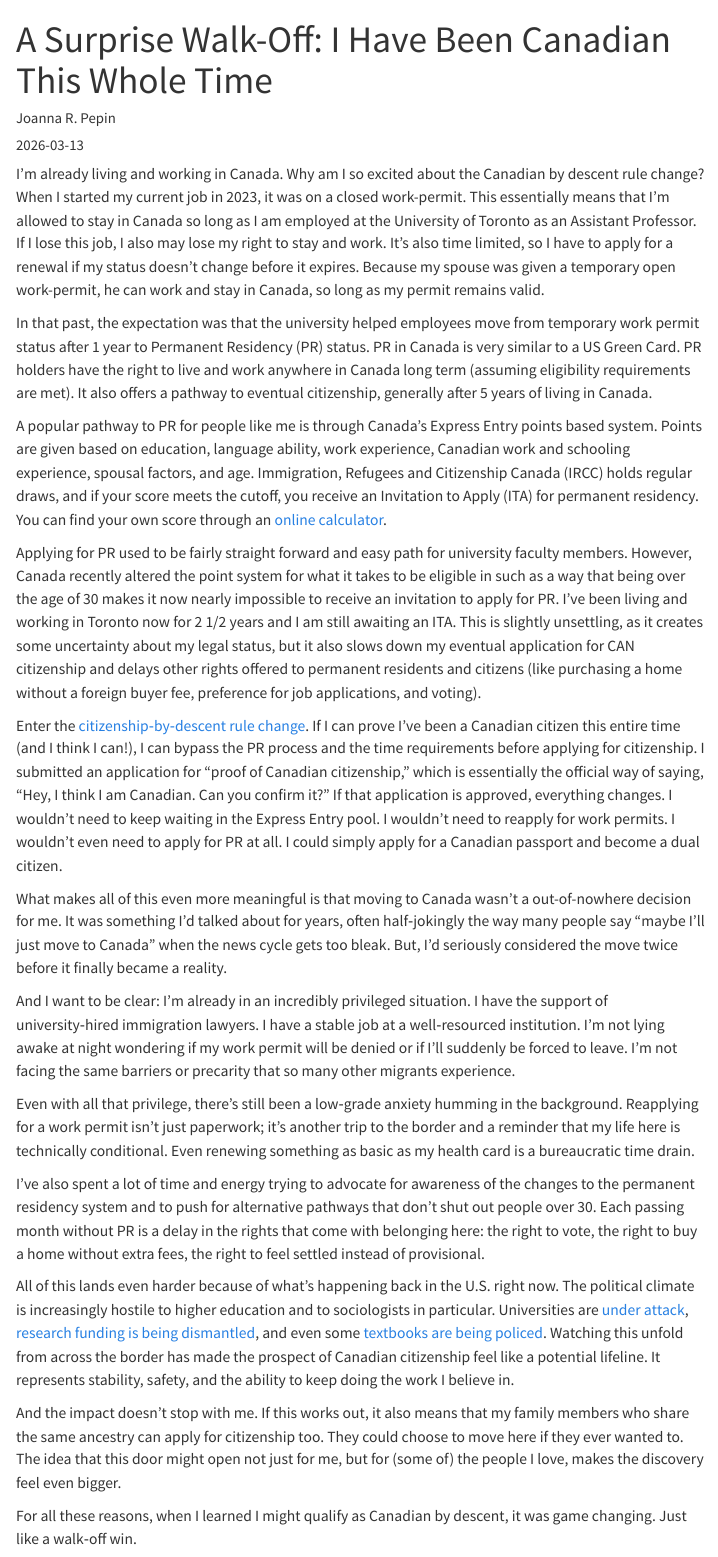
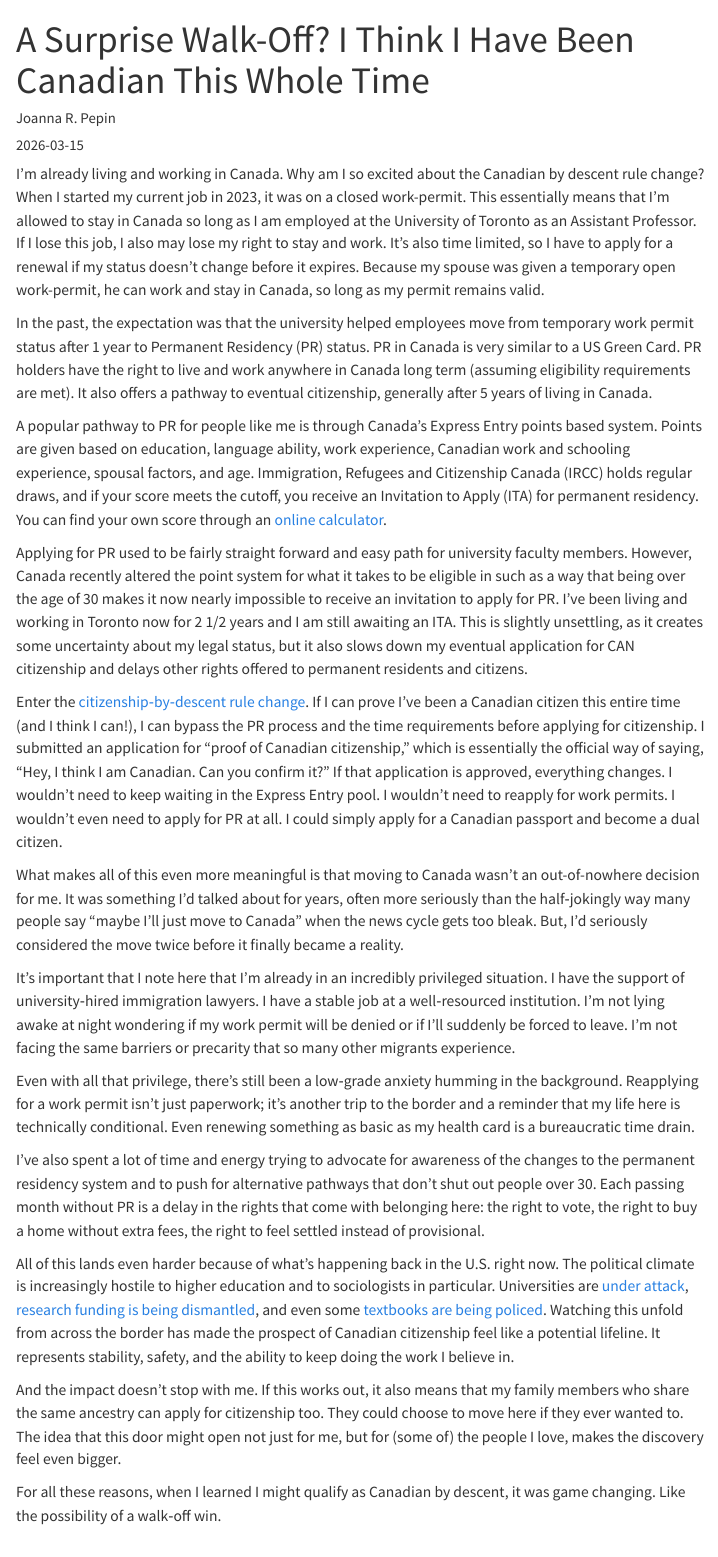
Before and after one commit to jrpepin/joannapepin.github.io, a Quarto document (posts/status/index.qmd): the page in a window 1100 px wide, from its top. Rendered offline with R 4.5, knitr and Pandoc in place of Quarto, with nearby package versions; menus at the side of the page are left out.

Commit message:
next draft

```diff
--- a/posts/status/index.qmd
+++ b/posts/status/index.qmd
@@ -1,7 +1,7 @@
 ---
-title: "A Surprise Walk-Off: I Have Been Canadian This Whole Time"
+title: "A Surprise Walk-Off? I Think I Have Been Canadian This Whole Time"
 author: "Joanna R. Pepin"
-date: "2026-03-13"
+date: "2026-03-15"
 categories: [me]
 draft: true
 filters:
@@ -10,17 +10,17 @@ filters:
 
 I'm already living and working in Canada. Why am I so excited about the Canadian by descent rule change? When I started my current job in 2023, it was on a closed work-permit. This essentially means that I'm allowed to stay in Canada so long as I am employed at the University of Toronto as an Assistant Professor. If I lose this job, I also may lose my right to stay and work. It's also time limited, so I have to apply for a renewal if my status doesn't change before it expires. Because my spouse was given a temporary open work-permit, he can work and stay in Canada, so long as my permit remains valid.
 
-In that past, the expectation was that the university helped employees move from temporary work permit status after 1 year to Permanent Residency (PR) status. PR in Canada is very similar to a US Green Card. PR holders have the right to live and work anywhere in Canada long term (assuming eligibility requirements are met). It also offers a pathway to eventual citizenship, generally after 5 years of living in Canada.
+In the past, the expectation was that the university helped employees move from temporary work permit status after 1 year to Permanent Residency (PR) status. PR in Canada is very similar to a US Green Card. PR holders have the right to live and work anywhere in Canada long term (assuming eligibility requirements are met). It also offers a pathway to eventual citizenship, generally after 5 years of living in Canada.
 
 A popular pathway to PR for people like me is through Canada's Express Entry points based system. Points are given based on education, language ability, work experience, Canadian work and schooling experience, spousal factors, and age. Immigration, Refugees and Citizenship Canada (IRCC) holds regular draws, and if your score meets the cutoff, you receive an Invitation to Apply (ITA) for permanent residency. You can find your own score through an [online calculator](https://www.canada.ca/en/immigration-refugees-citizenship/services/immigrate-canada/express-entry/check-score.html#calculator).
 
-Applying for PR used to be fairly straight forward and easy path for university faculty members. However, Canada recently altered the point system for what it takes to be eligible in such as a way that being over the age of 30 makes it now nearly impossible to receive an invitation to apply for PR. I've been living and working in Toronto now for 2 1/2 years and I am still awaiting an ITA. This is slightly unsettling, as it creates some uncertainty about my legal status, but it also slows down my eventual application for CAN citizenship and delays other rights offered to permanent residents and citizens (like purchasing a home without a foreign buyer fee, preference for job applications, and voting).
+Applying for PR used to be fairly straight forward and easy path for university faculty members. However, Canada recently altered the point system for what it takes to be eligible in such as a way that being over the age of 30 makes it now nearly impossible to receive an invitation to apply for PR. I've been living and working in Toronto now for 2 1/2 years and I am still awaiting an ITA. This is slightly unsettling, as it creates some uncertainty about my legal status, but it also slows down my eventual application for CAN citizenship and delays other rights offered to permanent residents and citizens.
 
 Enter the [citizenship‑by‑descent rule change](https://www.canada.ca/en/immigration-refugees-citizenship/news/2025/12/bill-c-3-an-act-to-amend-the-citizenship-act-2025-comes-into-effect.html). If I can prove I've been a Canadian citizen this entire time (and I think I can!), I can bypass the PR process and the time requirements before applying for citizenship. I submitted an application for “proof of Canadian citizenship,” which is essentially the official way of saying, “Hey, I think I am Canadian. Can you confirm it?” If that application is approved, everything changes. I wouldn’t need to keep waiting in the Express Entry pool. I wouldn’t need to reapply for work permits. I wouldn’t even need to apply for PR at all. I could simply apply for a Canadian passport and become a dual citizen.
 
-What makes all of this even more meaningful is that moving to Canada wasn’t a out-of-nowhere decision for me. It was something I’d talked about for years, often half‑jokingly the way many people say “maybe I’ll just move to Canada” when the news cycle gets too bleak. But, I'd seriously considered the move twice before it finally became a reality.
+What makes all of this even more meaningful is that moving to Canada wasn’t an out-of-nowhere decision for me. It was something I’d talked about for years, often more seriously than the half‑jokingly way many people say “maybe I’ll just move to Canada” when the news cycle gets too bleak. But, I'd seriously considered the move twice before it finally became a reality.
 
-And I want to be clear: I’m already in an incredibly privileged situation. I have the support of university‑hired immigration lawyers. I have a stable job at a well‑resourced institution. I’m not lying awake at night wondering if my work permit will be denied or if I’ll suddenly be forced to leave. I’m not facing the same barriers or precarity that so many other migrants experience.
+It's important that I note here that I’m already in an incredibly privileged situation. I have the support of university‑hired immigration lawyers. I have a stable job at a well‑resourced institution. I’m not lying awake at night wondering if my work permit will be denied or if I’ll suddenly be forced to leave. I’m not facing the same barriers or precarity that so many other migrants experience.
 
 Even with all that privilege, there’s still been a low‑grade anxiety humming in the background. Reapplying for a work permit isn’t just paperwork; it’s another trip to the border and a reminder that my life here is technically conditional. Even renewing something as basic as my health card is a bureaucratic time drain.
 
@@ -30,6 +30,6 @@ All of this lands even harder because of what’s happening back in the U.S. rig
 
 And the impact doesn’t stop with me. If this works out, it also means that my family members who share the same ancestry can apply for citizenship too. They could choose to move here if they ever wanted to. The idea that this door might open not just for me, but for (some of) the people I love, makes the discovery feel even bigger.
 
-For all these reasons, when I learned I might qualify as Canadian by descent, it was game changing. Just like a walk‑off win.
+For all these reasons, when I learned I might qualify as Canadian by descent, it was game changing. Like the possibility of a walk‑off win.
 
 ![Rogers Centre, Toronto](jays.png){fig-alt="A giant Canadian flag on display in the outfield of the Blue Jays stadium."}
```
Also changed, not shown: docs/search.json, 5 other files.
